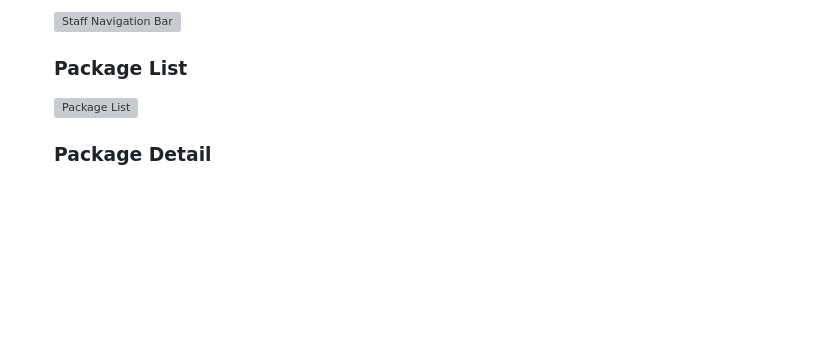
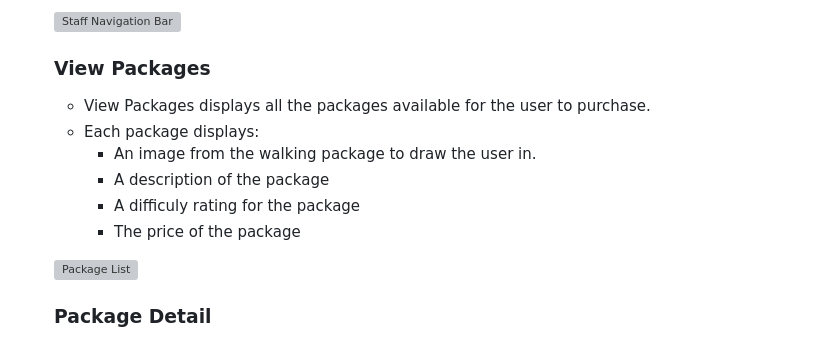
Before and after one commit to RichBurman/highlands_project5, a Markdown page: README.md, the part around the change. Rendered like a GitHub page; blank space fills up the shorter version; grey boxes are pictures that could not be loaded.

Commit message:
Add detail to the view packages section in features on the README

```diff
--- a/README.md
+++ b/README.md
@@ -301,7 +301,15 @@ Github Project
 
     ![Staff Navigation Bar](https://res.cloudinary.com/dbagkfamv/image/upload/v1700347435/staff_nav_qy9k7b.png)
 
-    ###  Package List
+    ###  View Packages
+
+    - View Packages displays all the packages available for the user to purchase.
+    - Each package displays:
+        - An image from the walking package to draw the user in.
+        - A description of the package
+        - A difficuly rating for the package
+        - The price of the package
+
 
     ![Package List](https://res.cloudinary.com/dbagkfamv/image/upload/v1700344145/packages_list_di1tvj.png)
 
```
